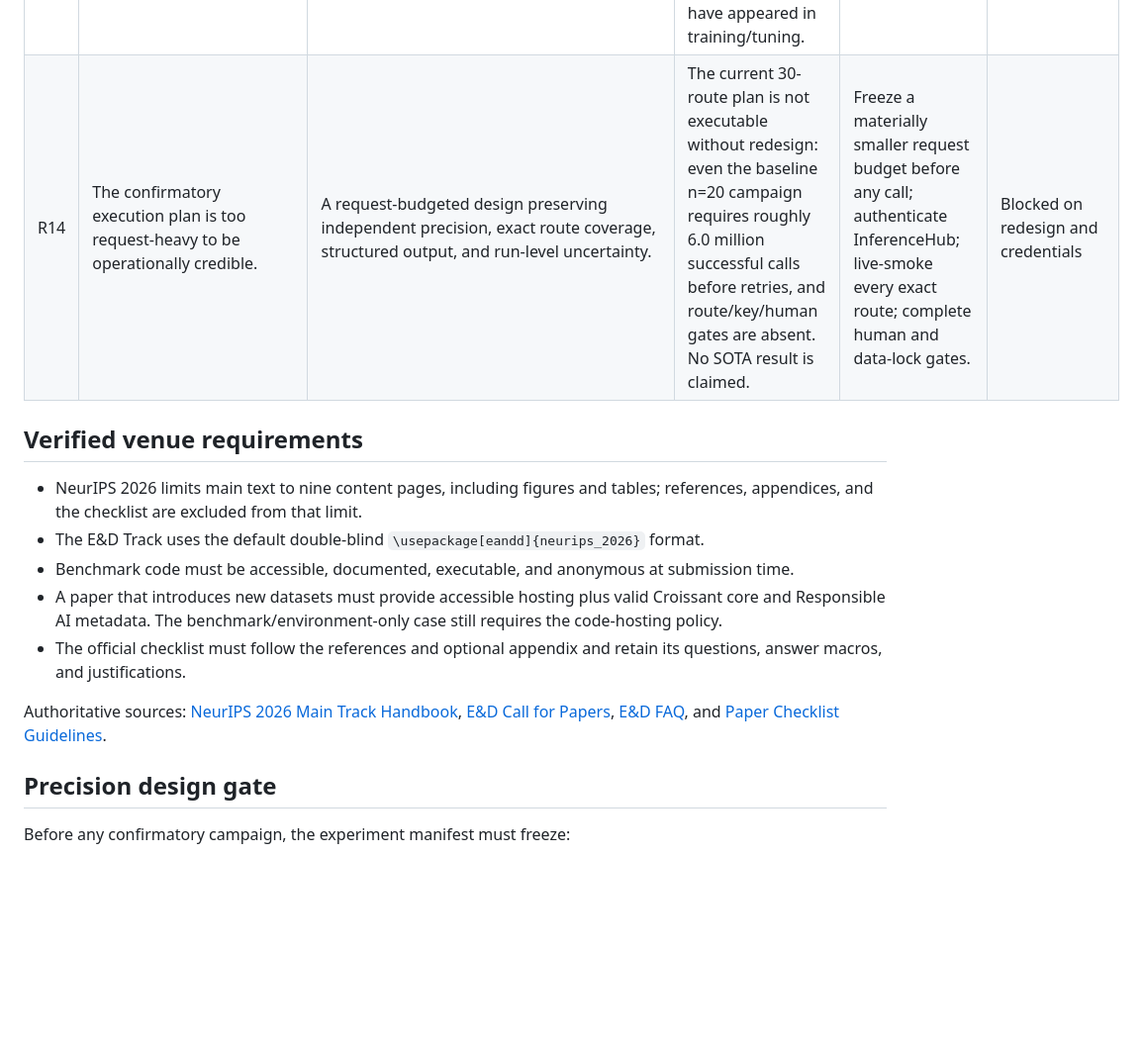
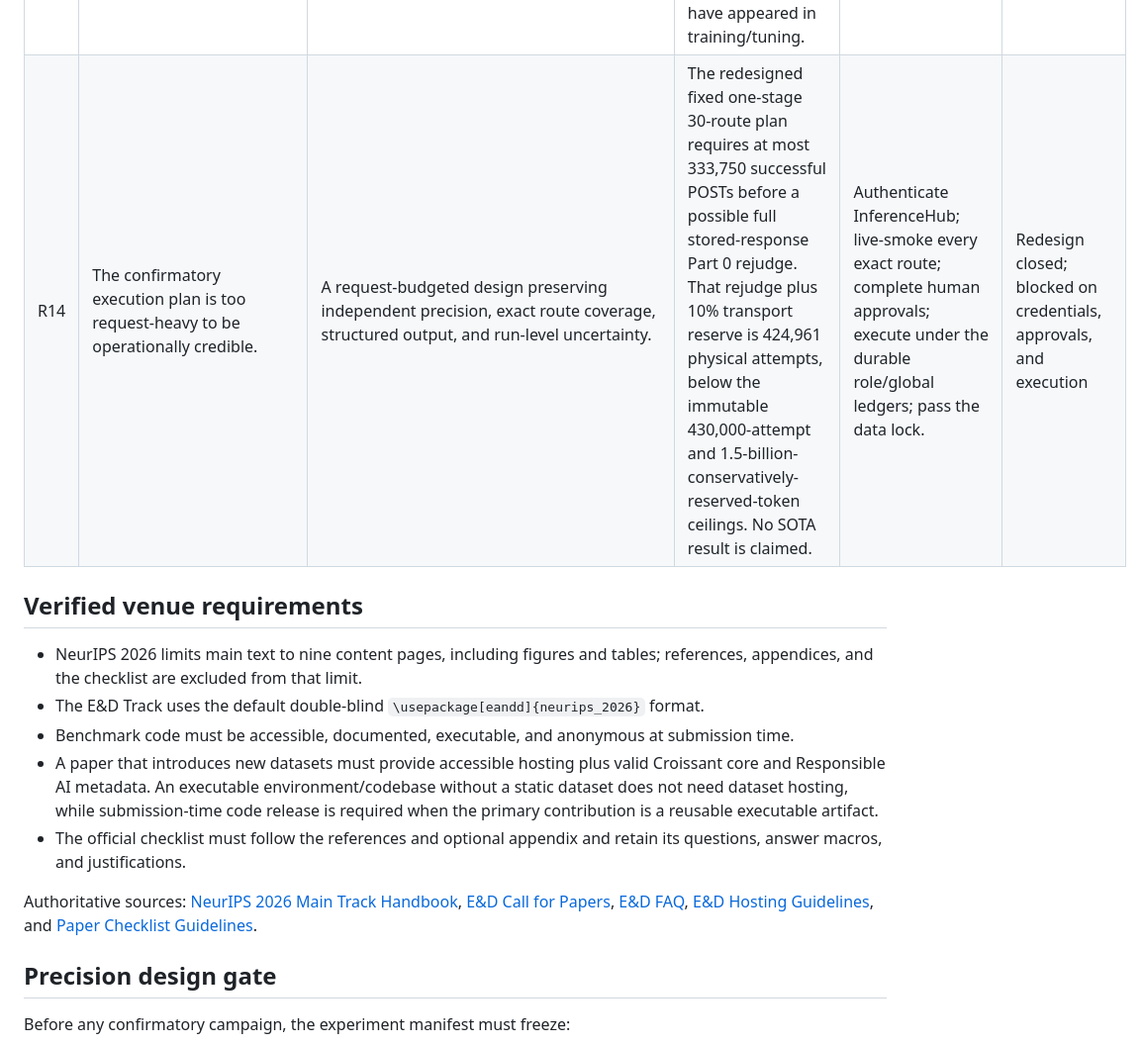
Before and after one commit to aryan-cs/llm-altruism, a Markdown page: docs/REVIEW_RESPONSE_MATRIX.md, the part around one of its changes. Shown at 99% size. GitHub-like rendering; blank space fills up the shorter version.

Commit message:
Refresh submission review status

```diff
--- a/docs/REVIEW_RESPONSE_MATRIX.md
+++ b/docs/REVIEW_RESPONSE_MATRIX.md
@@ -19,15 +19,15 @@ This file tracks substantive review concerns through evidence, implementation, m
 | R13 | The paper claimed jailbreak wrappers unsupported by generating code, and exact translations/contamination controls are absent. | Claim-to-code trace, exact sent prompts, and public-benchmark contamination analysis. | The unsupported TrustAIRLab wrapper claim/citation is removed. The manuscript states that direct JBB/HarmBench rows were used, exact translated strings were not retained, and public items may have appeared in training/tuning. | Confirmatory artifacts store every exact sent prompt and frozen source/version hashes; contamination sensitivity is reported. | Pilot limitation disclosed; confirmatory evidence pending |
-| R14 | The confirmatory execution plan is too request-heavy to be operationally credible. | A request-budgeted design preserving independent precision, exact route coverage, structured output, and run-level uncertainty. | The current 30-route plan is not executable without redesign: even the baseline n=20 campaign requires roughly 6.0 million successful calls before retries, and route/key/human gates are absent. No SOTA result is claimed. | Freeze a materially smaller request budget before any call; authenticate InferenceHub; live-smoke every exact route; complete human and data-lock gates. | Blocked on redesign and credentials |
+| R14 | The confirmatory execution plan is too request-heavy to be operationally credible. | A request-budgeted design preserving independent precision, exact route coverage, structured output, and run-level uncertainty. | The redesigned fixed one-stage 30-route plan requires at most 333,750 successful POSTs before a possible full stored-response Part 0 rejudge. That rejudge plus 10% transport reserve is 424,961 physical attempts, below the immutable 430,000-attempt and 1.5-billion-conservatively-reserved-token ceilings. No SOTA result is claimed. | Authenticate InferenceHub; live-smoke every exact route; complete human approvals; execute under the durable role/global ledgers; pass the data lock. | Redesign closed; blocked on credentials, approvals, and execution |
 
 ## Verified venue requirements
 
 - NeurIPS 2026 limits main text to nine content pages, including figures and tables; references, appendices, and the checklist are excluded from that limit.
 - The E&D Track uses the default double-blind `\usepackage[eandd]{neurips_2026}` format.
 - Benchmark code must be accessible, documented, executable, and anonymous at submission time.
-- A paper that introduces new datasets must provide accessible hosting plus valid Croissant core and Responsible AI metadata. The benchmark/environment-only case still requires the code-hosting policy.
+- A paper that introduces new datasets must provide accessible hosting plus valid Croissant core and Responsible AI metadata. An executable environment/codebase without a static dataset does not need dataset hosting, while submission-time code release is required when the primary contribution is a reusable executable artifact.
 - The official checklist must follow the references and optional appendix and retain its questions, answer macros, and justifications.
 
-Authoritative sources: [NeurIPS 2026 Main Track Handbook](https://neurips.cc/Conferences/2026/MainTrackHandbook), [E&D Call for Papers](https://neurips.cc/Conferences/2026/CallForEvaluationsDatasets), [E&D FAQ](https://neurips.cc/Conferences/2026/EvaluationsDatasetsFAQ), and [Paper Checklist Guidelines](https://neurips.cc/public/guides/PaperChecklist).
+Authoritative sources: [NeurIPS 2026 Main Track Handbook](https://neurips.cc/Conferences/2026/MainTrackHandbook), [E&D Call for Papers](https://neurips.cc/Conferences/2026/CallForEvaluationsDatasets), [E&D FAQ](https://neurips.cc/Conferences/2026/EvaluationsDatasetsFAQ), [E&D Hosting Guidelines](https://neurips.cc/Conferences/2026/EvaluationsDatasetsHosting), and [Paper Checklist Guidelines](https://neurips.cc/public/guides/PaperChecklist).
 
 ## Precision design gate
 
```
Also changed, not shown: other parts of docs/REVIEW_RESPONSE_MATRIX.md (+5 -5 lines).
